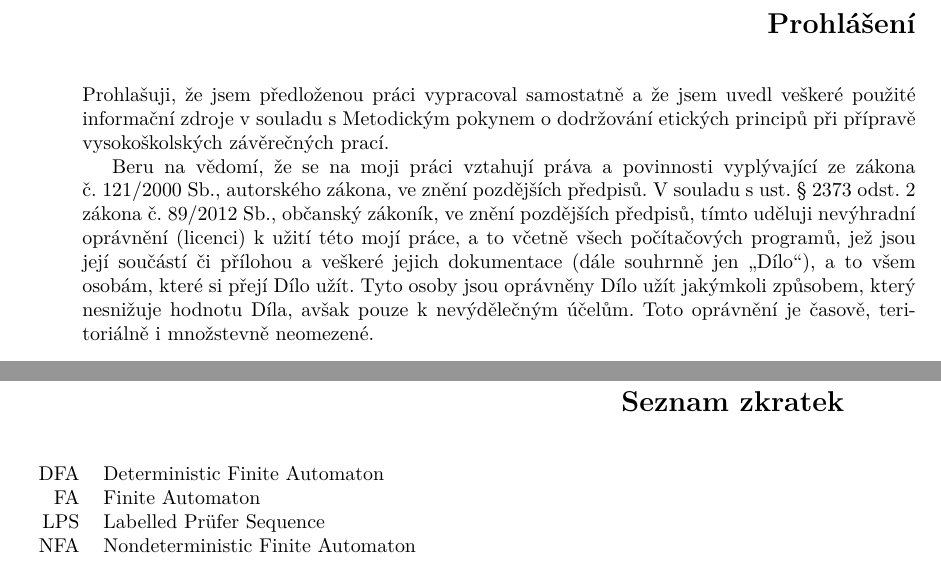
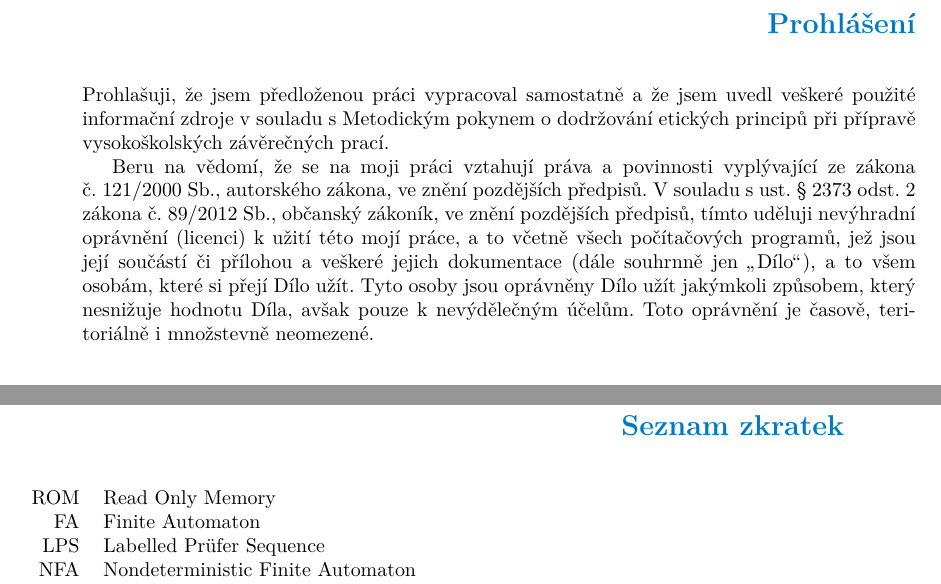
Before and after one commit to andreondra/bachelor-thesis, a LaTeX thesis (src/ctufit-thesis.tex): two parts of pages 8 and 11 of 25, joined at a grey line, cut so that both start at the same text. Compiled offline with pdfLaTeX.

Commit message:
Pridano prohlaseni, nastaveni vzhledu

```diff
--- a/src/ctufit-thesis.tex
+++ b/src/ctufit-thesis.tex
@@ -30,7 +30,7 @@
 % thesis type: bachelor/master/dissertation
 % colour: bw for black&white OR no option for default colour scheme
 %%%%%%%%%%%%%%%%%%%%%%%%%%%%%%%%%%%%%%%%%
-\documentclass[czech,bachelor,unicode,bw]{ctufit-thesis}
+\documentclass[czech,bachelor,unicode]{ctufit-thesis}
 
 %%%%%%%%%%%%%%%%%%%%%%%%%%%%%%%%%%
 % FILL IN THIS INFORMATION
@@ -93,6 +93,7 @@
 \addbibresource{text/bib-database.bib}
 \usepackage{listings} % typesetting of sources
 % \usepackage{minted} % typesetting of sources
+\usepackage{epigraph}
 
 %theorems, definitions, etc.
 \theoremstyle{plain}
@@ -169,7 +170,7 @@ Beru na vědomí, že se na moji práci vztahují práva a povinnosti vyplývaj
 §~2373~odst.~2 zákona č.~89/2012~Sb., občanský zákoník, ve znění pozdějších předpisů,
 tímto uděluji nevýhradní oprávnění (licenci) k~užití této mojí práce, a to včetně všech
 počítačových programů, jež jsou její součástí či přílohou a veškeré jejich
-dokumentace (dále souhrnně jen „Dílo“), a to všem osobám, které si přejí Dílo užít.
+dokumentace (dále souhrnně jen \uv{Dílo}), a to všem osobám, které si přejí Dílo užít.
 Tyto osoby jsou oprávněny Dílo užít jakýmkoli způsobem, který nesnižuje hodnotu
 Díla, avšak pouze k~nevýdělečným účelům. Toto oprávnění je časově, teritoriálně
 i~množstevně neomezené.
@@ -218,9 +219,8 @@ i~množstevně neomezené.
 % List the abbreviations in lexicography order.
 %%%%%%%%%%%%%%%%%%%
 \chapter{Seznam zkratek}
-
 \begin{tabular}{rl}
-DFA & Deterministic Finite Automaton\\
+ROM & Read Only Memory\\
 FA & Finite Automaton\\
 LPS & Labelled Prüfer Sequence\\
 NFA & Nondeterministic Finite Automaton\\
```
